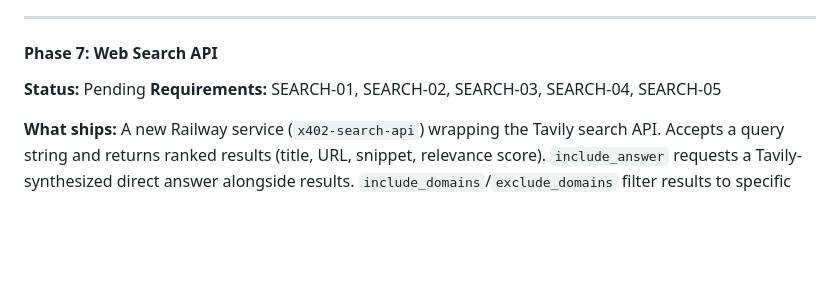
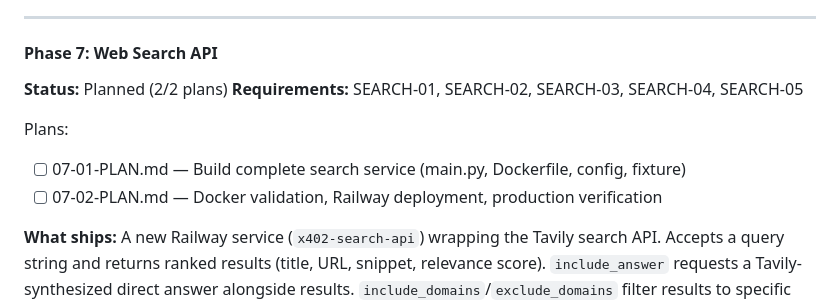
Before and after one commit to jameswilliamwisdom/x402-mcp-server, a Markdown page: .planning/ROADMAP.md, the part around the change. Drawn GitHub-style; blank space fills up the shorter version.

Commit message:
docs(07): create phase plan

```diff
--- a/.planning/ROADMAP.md
+++ b/.planning/ROADMAP.md
@@ -83,8 +83,12 @@ Plans:
 
 #### Phase 7: Web Search API
 
-**Status:** Pending
+**Status:** Planned (2/2 plans)
 **Requirements:** SEARCH-01, SEARCH-02, SEARCH-03, SEARCH-04, SEARCH-05
+
+Plans:
+- [ ] 07-01-PLAN.md — Build complete search service (main.py, Dockerfile, config, fixture)
+- [ ] 07-02-PLAN.md — Docker validation, Railway deployment, production verification
 
 **What ships:** A new Railway service (`x402-search-api`) wrapping the Tavily search API. Accepts a query string and returns ranked results (title, URL, snippet, relevance score). `include_answer` requests a Tavily-synthesized direct answer alongside results. `include_domains`/`exclude_domains` filter results to specific sources. Per-wallet daily query limit prevents cost spikes.
 
```
Also changed, not shown: 2 other files.
